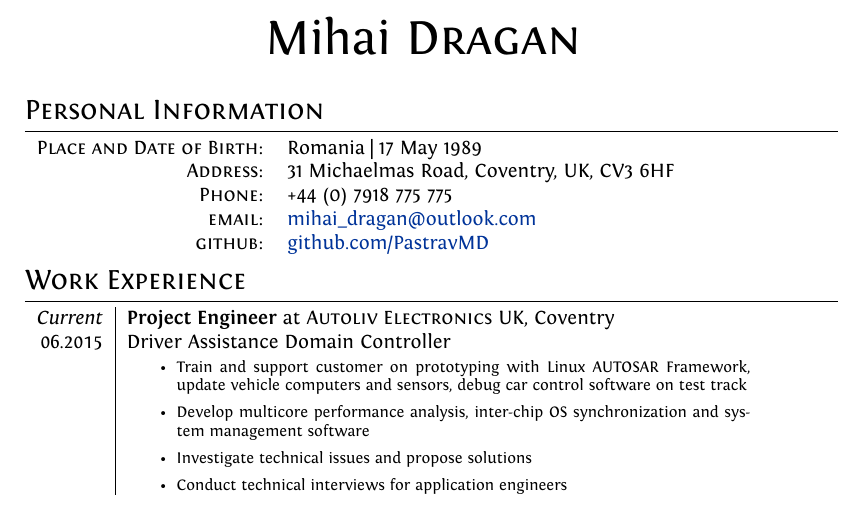
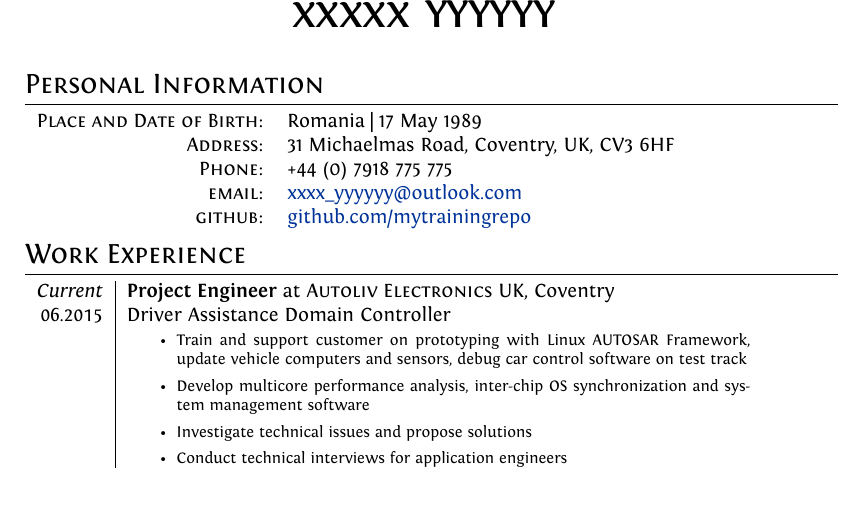
Before and after one commit to mytrainingrepo/Resume, a LaTeX CV (cv.tex): part of page 1 of 2, cut at the place of the change. Compiled offline with XeLaTeX.

Commit message:
saved for storage

```diff
--- a/cv.tex
+++ b/cv.tex
@@ -57,7 +57,7 @@ ItalicFont = Fontin-Italic.otf
 
 %--------------------TITLE-------------
 \par{\centering
-		{\Huge Mihai \textsc{Dragan}
+		{\Huge xxxxx \textsc{yyyyyy}
 	}\bigskip\par}
 
 %--------------------SECTIONS-----------------------------------
@@ -68,8 +68,8 @@ ItalicFont = Fontin-Italic.otf
     \textsc{Place and Date of Birth:} & Romania  | 17 May 1989 \\
     \textsc{Address:}   & 31 Michaelmas Road, Coventry, UK, CV3 6HF \\
     \textsc{Phone:}     & +44 (0) 7918 775 775\\
-    \textsc{email:}     & \href{mailto:mihai_dragan@outlook.com}{mihai\_dragan@outlook.com}\\
-    \textsc{github:}    & \href{https://github.com/PastravMD}{github.com/PastravMD}
+    \textsc{email:}     & \href{mailto:xxxx_yyyyyy@outlook.com}{xxxx\_yyyyyy@outlook.com}\\
+    \textsc{github:}    & \href{https://github.com/mytrainingrepo}{github.com/mytrainingrepo}
 \end{tabular}
 
 %Section: Work Experience at the top
```
